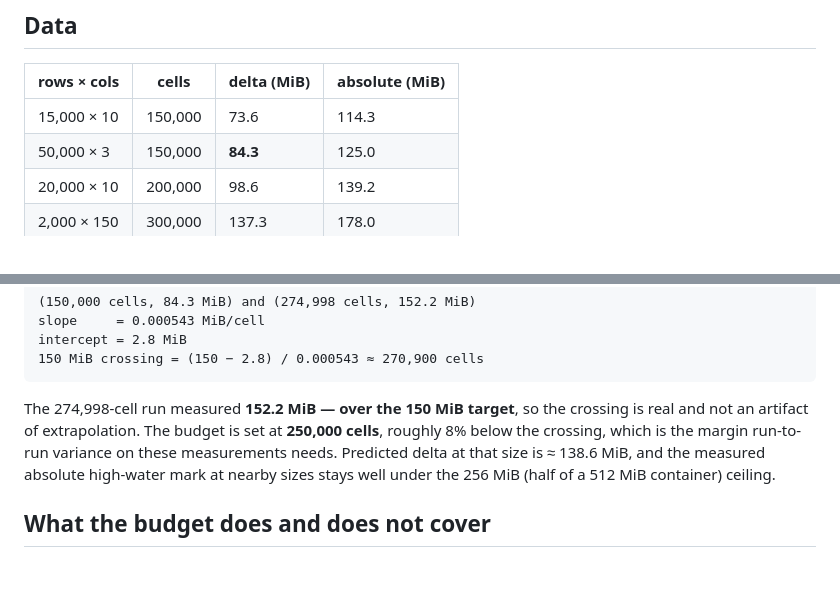
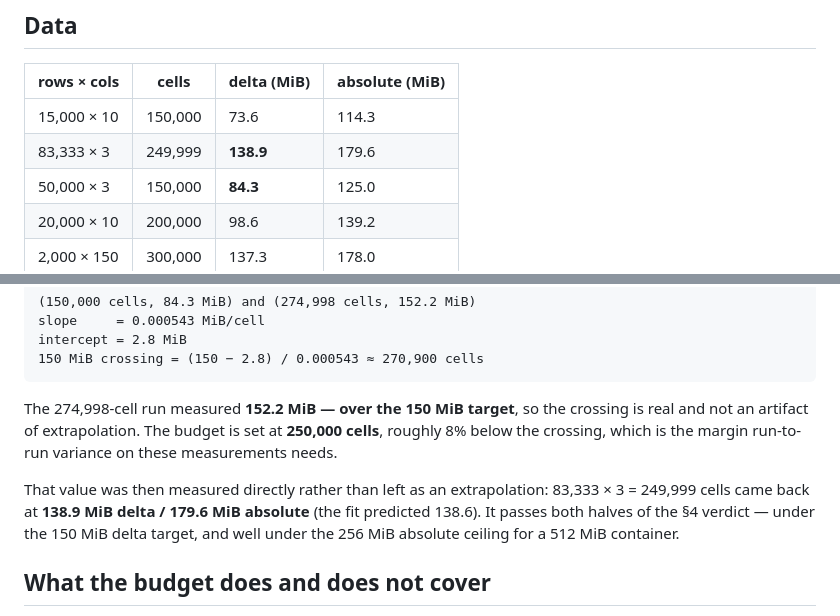
Before and after one commit to badry-dev/json-table-tool, a Markdown page: docs/export-budget-v1.2.md, 2 parts joined by grey strips. Rendered like a GitHub page; blank space fills up the shorter version.

Commit message:
Phase 2.3: record the confirming measurement for MAX_EXPORT_CELLS
The 250,000-cell default was derived from a fit; this measures it
directly on the worst aspect ratio tested. 83,333 x 3 = 249,999 cells
comes back at 138.9 MiB delta / 179.6 MiB absolute against a predicted
138.6, so it passes both halves of the Performance Review section 4
verdict rather than only the extrapolation.

Co-Authored-By: Claude Opus 5 <noreply@anthropic.com>
Claude-Session: https://claude.ai/code/session_019u9FmB1MfFVZmh61R9S37m

```diff
--- a/docs/export-budget-v1.2.md
+++ b/docs/export-budget-v1.2.md
@@ -41,6 +41,7 @@ would not mask the workbook cost.
 | rows × cols | cells | delta (MiB) | absolute (MiB) |
 |---|---|---|---|
 | 15,000 × 10 | 150,000 | 73.6 | 114.3 |
+| 83,333 × 3 | 249,999 | **138.9** | 179.6 |
 | 50,000 × 3 | 150,000 | **84.3** | 125.0 |
 | 20,000 × 10 | 200,000 | 98.6 | 139.2 |
 | 2,000 × 150 | 300,000 | 137.3 | 178.0 |
@@ -71,9 +72,13 @@ intercept = 2.8 MiB
 The 274,998-cell run measured **152.2 MiB — over the 150 MiB target**, so the
 crossing is real and not an artifact of extrapolation. The budget is set at
 **250,000 cells**, roughly 8% below the crossing, which is the margin
-run-to-run variance on these measurements needs. Predicted delta at that size is
-≈ 138.6 MiB, and the measured absolute high-water mark at nearby sizes stays
-well under the 256 MiB (half of a 512 MiB container) ceiling.
+run-to-run variance on these measurements needs.
+
+That value was then measured directly rather than left as an extrapolation:
+83,333 × 3 = 249,999 cells came back at **138.9 MiB delta / 179.6 MiB absolute**
+(the fit predicted 138.6). It passes both halves of the §4 verdict — under the
+150 MiB delta target, and well under the 256 MiB absolute ceiling for a 512 MiB
+container.
 
 ## What the budget does and does not cover
 
```
